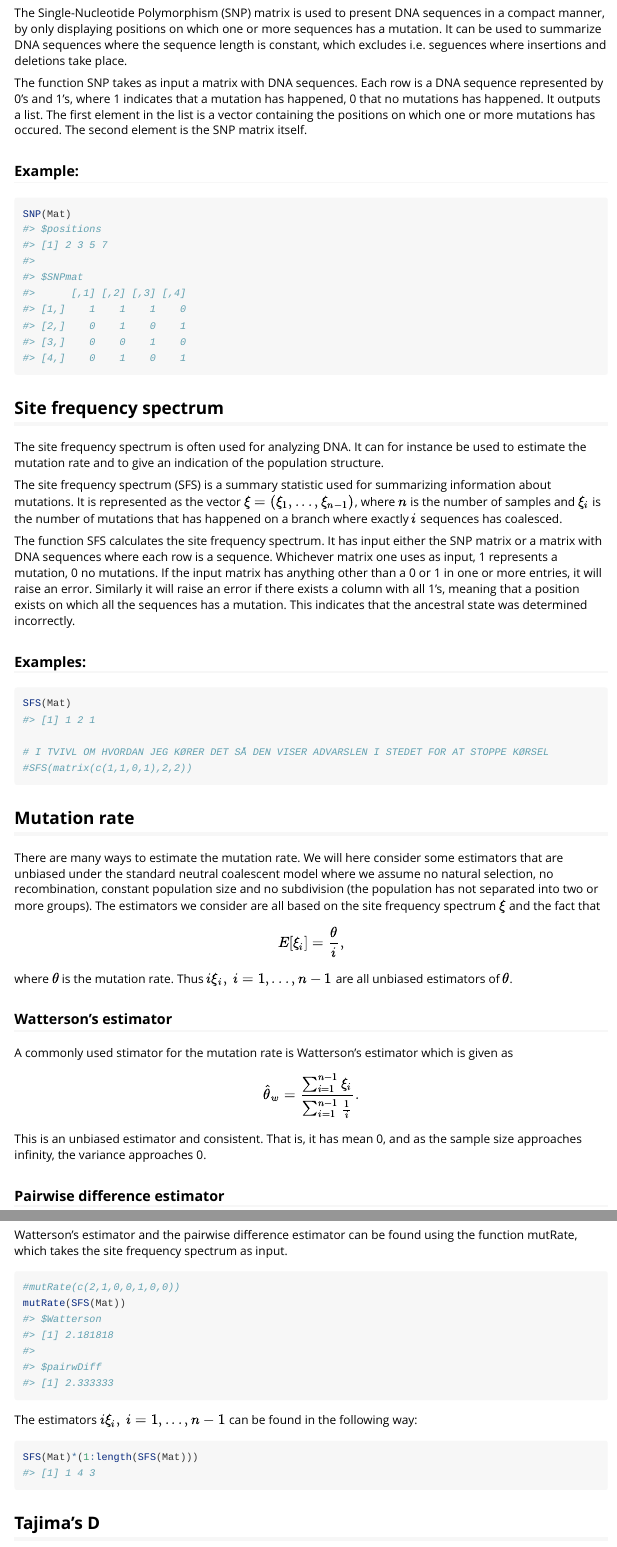
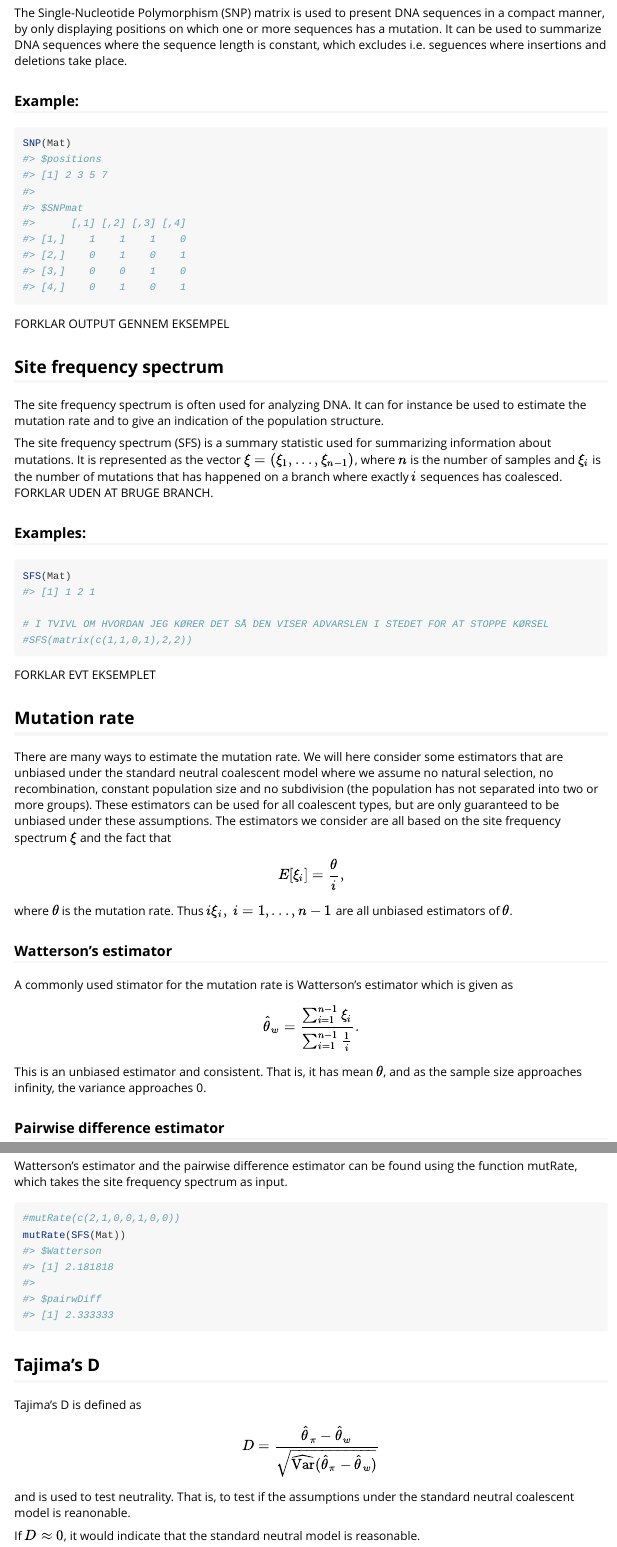
Before and after one commit to aumath-advancedr2019/simDNA, an R Markdown document (vignettes/analyzeDNA.Rmd): the page in a window 1100 px wide, from 590 px down, and a second part further down, joined at a grey line. Rendered offline with R 4.5, knitr and Pandoc, with nearby package versions.

Commit message:
Functions ready to test

````diff
--- a/vignettes/analyzeDNA.Rmd
+++ b/vignettes/analyzeDNA.Rmd
@@ -44,23 +44,17 @@ Mat <- matrix(c(0,1,1,0,1,0,0,
 
 The Single-Nucleotide Polymorphism (SNP) matrix is used to present DNA sequences in a compact manner, by only displaying positions on which one or more sequences has a mutation. It can be used to summarize DNA sequences where the sequence length is constant, which excludes i.e. seguences where insertions and deletions take place.
 
-The function SNP takes as input a matrix with DNA sequences. Each row is a DNA sequence represented by 0's and 1's, where 1 indicates that a mutation has happened, 0 that no mutations has happened.
-It outputs a list. The first element in the list is a vector containing the positions on which one or more mutations has occured. The second element is the SNP matrix itself.
-
 ### Example:
 ```{r}
 SNP(Mat)
 ```
-
+FORKLAR OUTPUT GENNEM EKSEMPEL
 
 
 ## Site frequency spectrum
 The site frequency spectrum is often used for analyzing DNA. It can for instance be used to estimate the mutation rate and to give an indication of the population structure.
 
-The site frequency spectrum (SFS) is a summary statistic used for summarizing information about mutations. It is represented as the vector $\xi = (\xi_1,...,\xi_{n-1})$, where $n$ is the number of samples and $\xi_i$ is the number of mutations that has happened on a branch where exactly $i$ sequences has coalesced.
-
-The function SFS calculates the site frequency spectrum. It has input either the SNP matrix or a matrix with DNA sequences where each row is a sequence. Whichever matrix one uses as input, 1 represents a mutation, 0 no mutations.
-If the input matrix has anything other than a 0 or 1 in one or more entries, it will raise an error. Similarly it will raise an error if there exists a column with all 1's, meaning that a position exists on which all the sequences has a mutation. This indicates that the ancestral state was determined incorrectly.
+The site frequency spectrum (SFS) is a summary statistic used for summarizing information about mutations. It is represented as the vector $\xi = (\xi_1,...,\xi_{n-1})$, where $n$ is the number of samples and $\xi_i$ is the number of mutations that has happened on a branch where exactly $i$ sequences has coalesced. FORKLAR UDEN AT BRUGE BRANCH.
 
 ### Examples:
 ```{r}
@@ -69,9 +63,11 @@ SFS(Mat)
 # I TVIVL OM HVORDAN JEG KØRER DET SÅ DEN VISER ADVARSLEN I STEDET FOR AT STOPPE KØRSEL
 #SFS(matrix(c(1,1,0,1),2,2))
 ```
+FORKLAR EVT EKSEMPLET
+
 
 ## Mutation rate
-There are many ways to estimate the mutation rate. We will here consider some estimators that are unbiased under the standard neutral coalescent model where we assume no natural selection, no recombination, constant population size and no subdivision (the population has not separated into two or more groups). The estimators we consider are all based on the site frequency spectrum $\xi$ and the fact that
+There are many ways to estimate the mutation rate. We will here consider some estimators that are unbiased under the standard neutral coalescent model where we assume no natural selection, no recombination, constant population size and no subdivision (the population has not separated into two or more groups). These estimators can be used for all coalescent types, but are only guaranteed to be unbiased under these assumptions. The estimators we consider are all based on the site frequency spectrum $\xi$ and the fact that
 $$
 E[\xi_i] = \frac{\theta}{i},
 $$
@@ -83,7 +79,7 @@ A commonly used stimator for the mutation rate is Watterson's estimator which is
 $$
 \hat{\theta}_w = \frac{\sum_{i=1}^{n-1} \xi_i}{\sum_{i=1}^{n-1} \frac1i}.
 $$
-This is an unbiased estimator and consistent. That is, it has mean 0, and as the sample size approaches infinity, the variance approaches 0.
+This is an unbiased estimator and consistent. That is, it has mean $\theta$, and as the sample size approaches infinity, the variance approaches 0.
 
 ### Pairwise difference estimator
 Another unbiased estimator is the pairwise difference. The pairwise difference is defined as
@@ -100,17 +96,12 @@ Watterson's estimator and the pairwise difference estimator can be found using t
 mutRate(SFS(Mat))
 ```
 
-The estimators $i\xi_i,\ i=1,...,n-1$ can be found in the following way:
-
-```{r}
-SFS(Mat)*(1:length(SFS(Mat)))
-```
 
 
 ## Tajima's D
 Tajima's D is defined as
 $$
-D = \frac{\hat{\theta}_\pi - \hat{\theta}_w}{\sqrt{\text{Var}(\hat{\theta}_\pi - \hat{\theta}_w)}}
+D = \frac{\hat{\theta}_\pi - \hat{\theta}_w}{\sqrt{\widehat{\text{Var}}(\hat{\theta}_\pi - \hat{\theta}_w)}}
 $$
 and is used to test neutrality. That is, to test if the assumptions under the standard neutral coalescent model is reanonable.
 
````
Also changed, not shown: R/SFS.R (+24 -6 lines), R/SNP.R (+9 -7 lines), R/TajimaD.R (+5 -21 lines), R/mutRate.R (+12 -1 lines), vignettes/analyzeDNA.Rmd (1 more changed lines).
